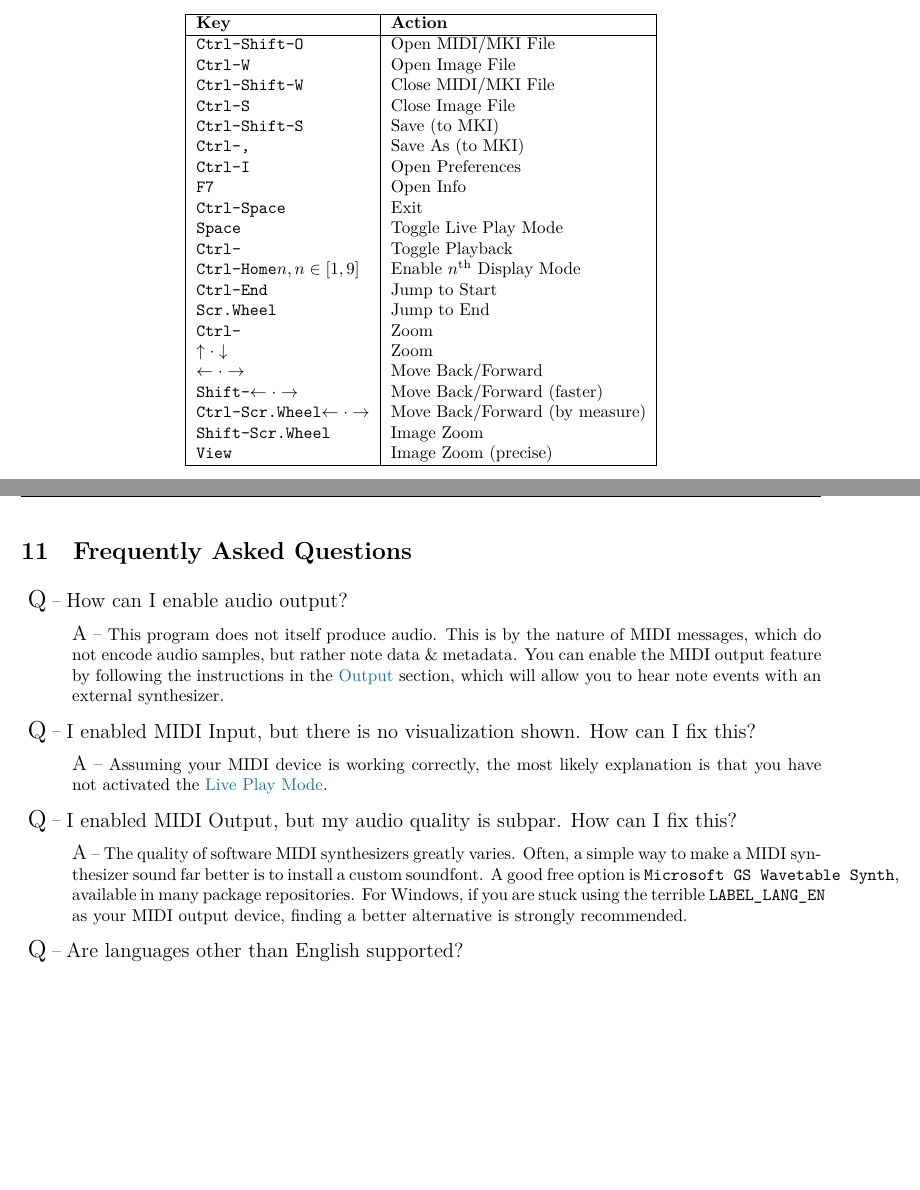
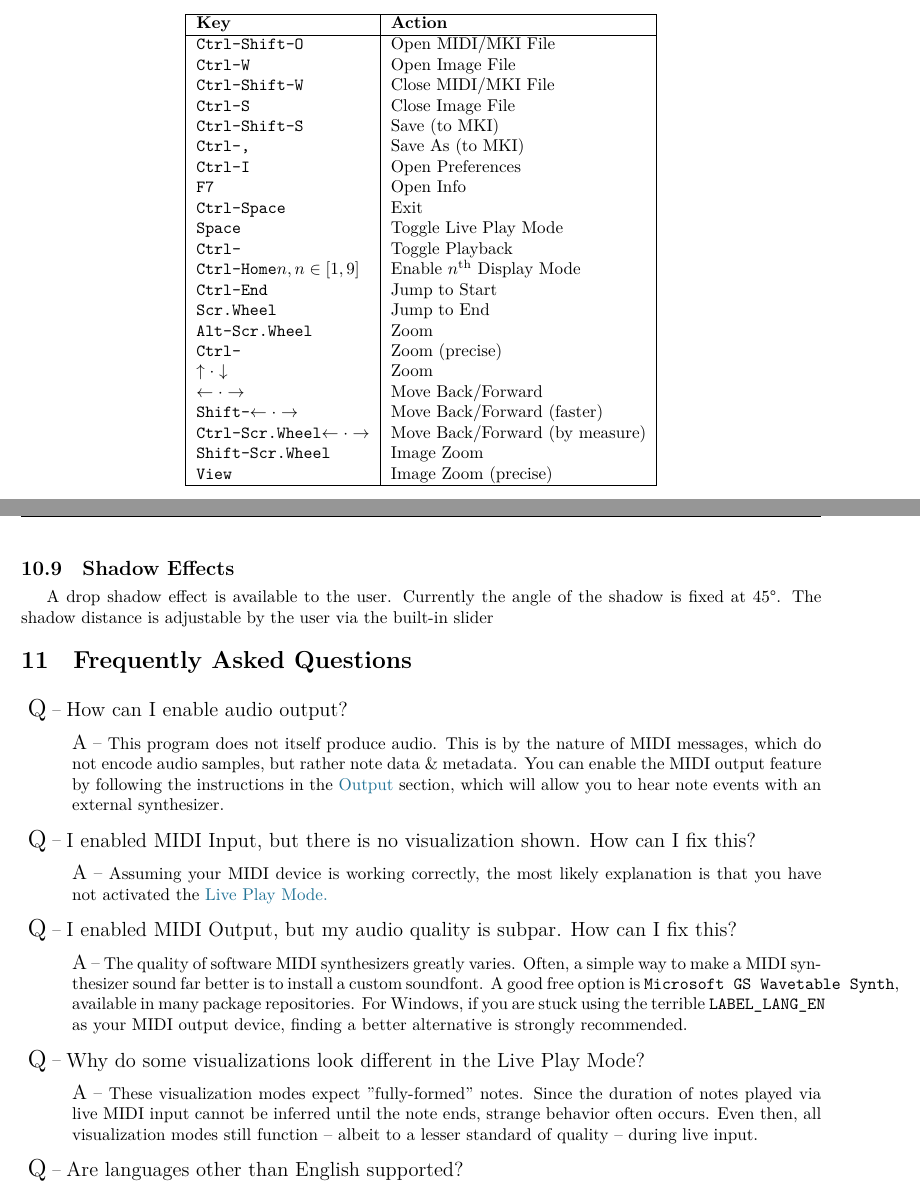
Before and after one commit to iikare/nodumi, a LaTeX document (doc/guide.tex): two parts of pages 5 and 14 of 14 before the commit and two parts of pages 5 and 14 of 15 after it, joined at a grey line, cut so that both start at the same text, the shorter picture padded with empty space. Compiled offline with XeLaTeX.

Commit message:
update docs

```diff
--- a/doc/guide.tex
+++ b/doc/guide.tex
@@ -12,7 +12,7 @@
   listings, fancyhdr,
   xfrac, changepage, svg,
   minted, bookmark, fontspec,
-  tocloft, fontawesome5
+  tocloft, fontawesome5, textcomp
 }
 
 \newfontface\titlefont{yklight.otf}
@@ -253,6 +253,7 @@ For ease of use, keyboard shortcuts have been implemented for common actions. Th
   \mi{Ctrl-Home}   					 														  & Jump to Start \\
   \mi{Ctrl-End}   					 														  & Jump to End \\
   \mi{Scr.Wheel}       			 										  				& Zoom \\
+  \mi{Alt-Scr.Wheel}       			 										  		& Zoom (precise) \\
   $\uparrow \cdot \downarrow$       			                & Zoom \\
   $\leftarrow \cdot \rightarrow$       			              & Move Back/Forward \\
   \mi{Ctrl-}$\leftarrow \cdot \rightarrow$       			    & Move Back/Forward (faster) \\
@@ -737,6 +738,11 @@ color mode to the velocity range of the file. Currently, this option only works
 If a piece has a velocity range of zero, then this option does nothing and the default velocity coloring will
 be shown.
 
+\subsection{Shadow Effects}
+
+A drop shadow effect is available to the user. Currently the angle of the shadow is fixed at 45\textdegree. The shadow
+distance is adjustable by the user via the built-in slider
+
 \section{Frequently Asked Questions}
 
 \faqQ{How can I enable audio output?}
@@ -757,6 +763,14 @@ synthesizer.}
 far better is to install a custom soundfont. A good free option is \mi{FluidR3_GM.sf2}, available in many
 package repositories. For Windows, if you are stuck using the terrible \mi{Microsoft GS Wavetable Synth} as your
 MIDI output device, finding a better alternative is strongly recommended.}
+
+\faqQ{Why do some visualizations look different in the Live Play Mode?}
+
+\faqA{These visualization modes expect "fully-formed" notes.
+Since the duration of notes played via live MIDI input cannot be inferred until the note ends,
+strange behavior often occurs. Even then,
+all visualization modes still function -- albeit to a lesser standard of quality -- during live input.
+}
 
 \faqQ{Are languages other than English supported?}
 
```
Also changed, not shown: doc/guide.pdf, doc/guide.tex (3 more changed lines).
